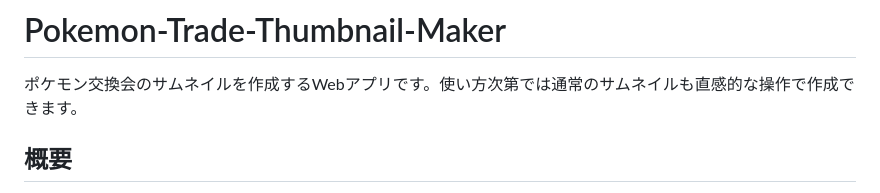
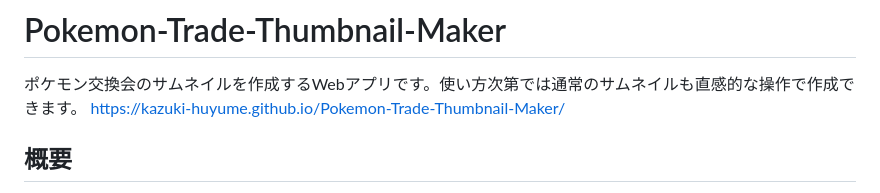
Before and after one commit to kazuki-huyume/Pokemon-Trade-Thumbnail-Maker, a Markdown page: README.md, the part around the change. Rendered like a GitHub page.

```diff
--- a/README.md
+++ b/README.md
@@ -1,6 +1,7 @@
 # Pokemon-Trade-Thumbnail-Maker
 
 ポケモン交換会のサムネイルを作成するWebアプリです。使い方次第では通常のサムネイルも直感的な操作で作成できます。
+https://kazuki-huyume.github.io/Pokemon-Trade-Thumbnail-Maker/
 
 ## 概要
 
```
